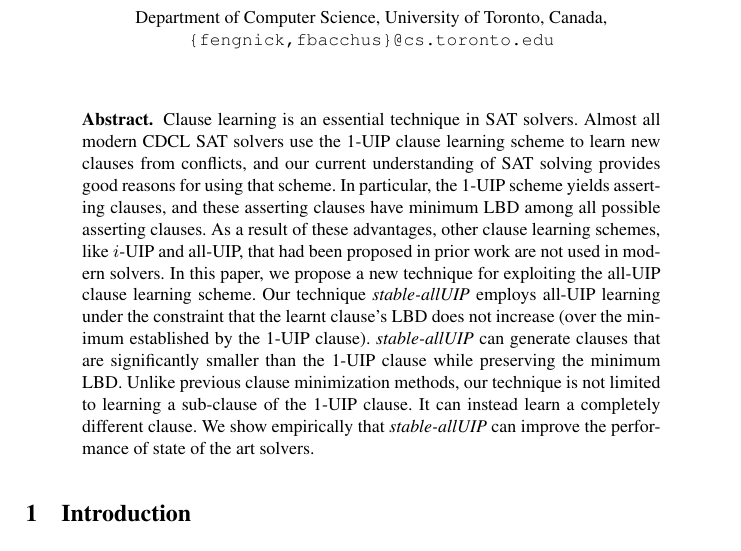
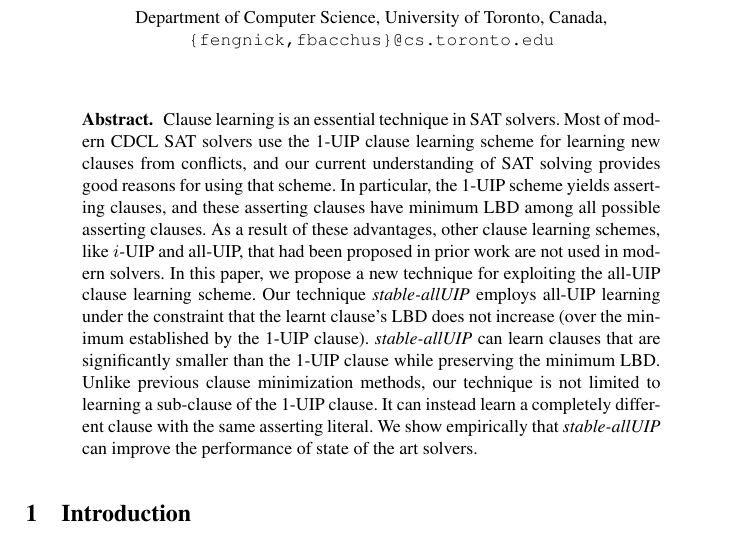
Before and after one commit to NickF0211/SAT_Draft, a LaTeX paper (paper.tex): part of page 1 of 16, cut so that both start at the same text. Compiled offline with pdfLaTeX.

Commit message:
small change

```diff
--- a/paper.tex
+++ b/paper.tex
@@ -90,8 +90,8 @@
 %
 \begin{abstract}
     Clause learning is an essential technique in \sat solvers.
-    Almost all modern CDCL \sat solvers use the 1-UIP
-    clause learning scheme to learn new clauses from conflicts,
+    Most of modern CDCL \sat solvers use the 1-UIP
+    clause learning scheme for learning new clauses from conflicts,
     and our current understanding
     of \sat solving provides good reasons for using that scheme. In
     particular, the 1-UIP scheme yields asserting clauses, and these
@@ -102,13 +102,13 @@
     new technique for exploiting the all-UIP clause learning scheme.
     Our technique $\allUip$ employs all-UIP learning under the
     constraint that the learnt clause's LBD does not increase (over the
-    minimum established by the 1-UIP clause). $\allUip$ can generate
+    minimum established by the 1-UIP clause). $\allUip$ can learn
     clauses that are significantly smaller than the 1-UIP clause while
     preserving the minimum LBD. Unlike previous clause minimization
     methods, our technique is not limited to learning a sub-clause of
     the 1-UIP clause. It can instead learn a completely different
-    clause. We show empirically that $\allUip$ can improve the
-    performance of state of the art solvers.
+    clause with the same asserting literal. We show empirically
+    that $\allUip$ can improve the performance of state of the art solvers.
 \end{abstract}
 
 \section{Introduction}
```
